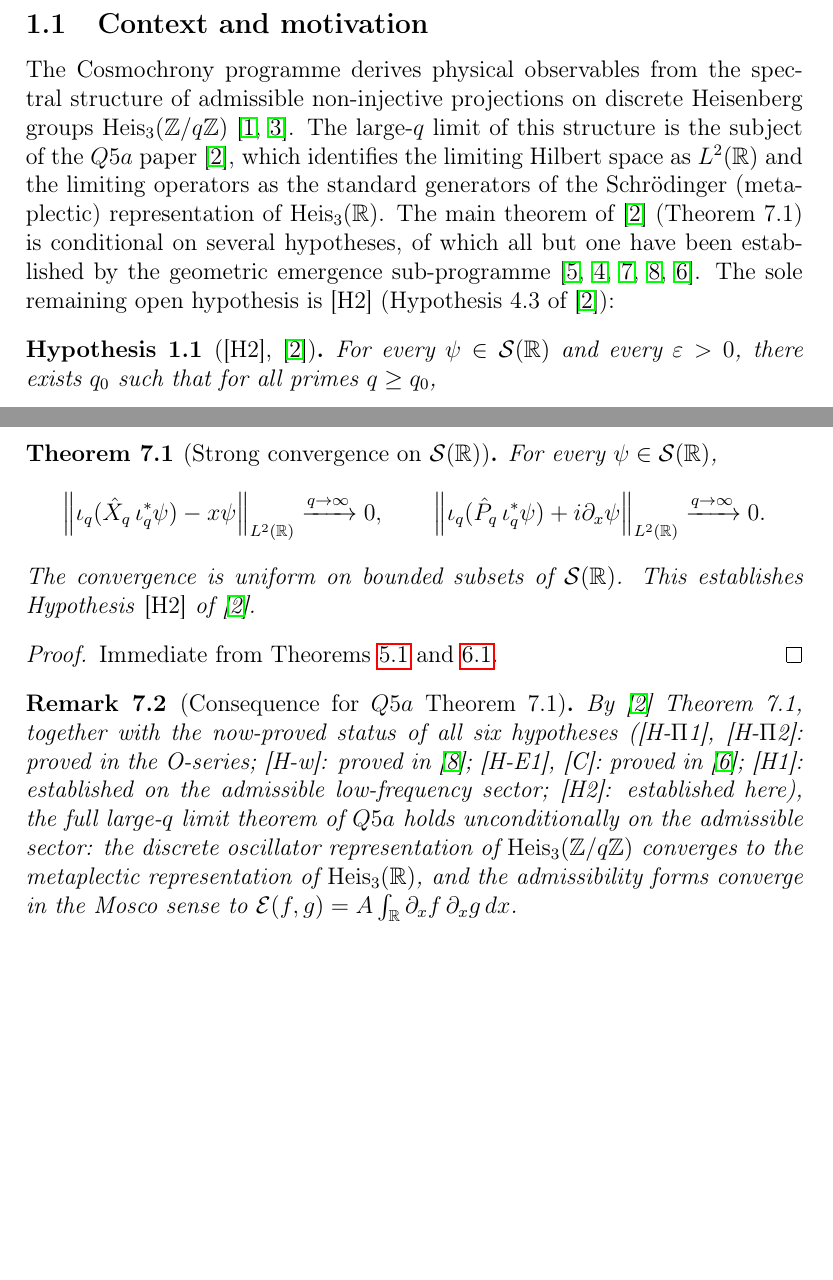
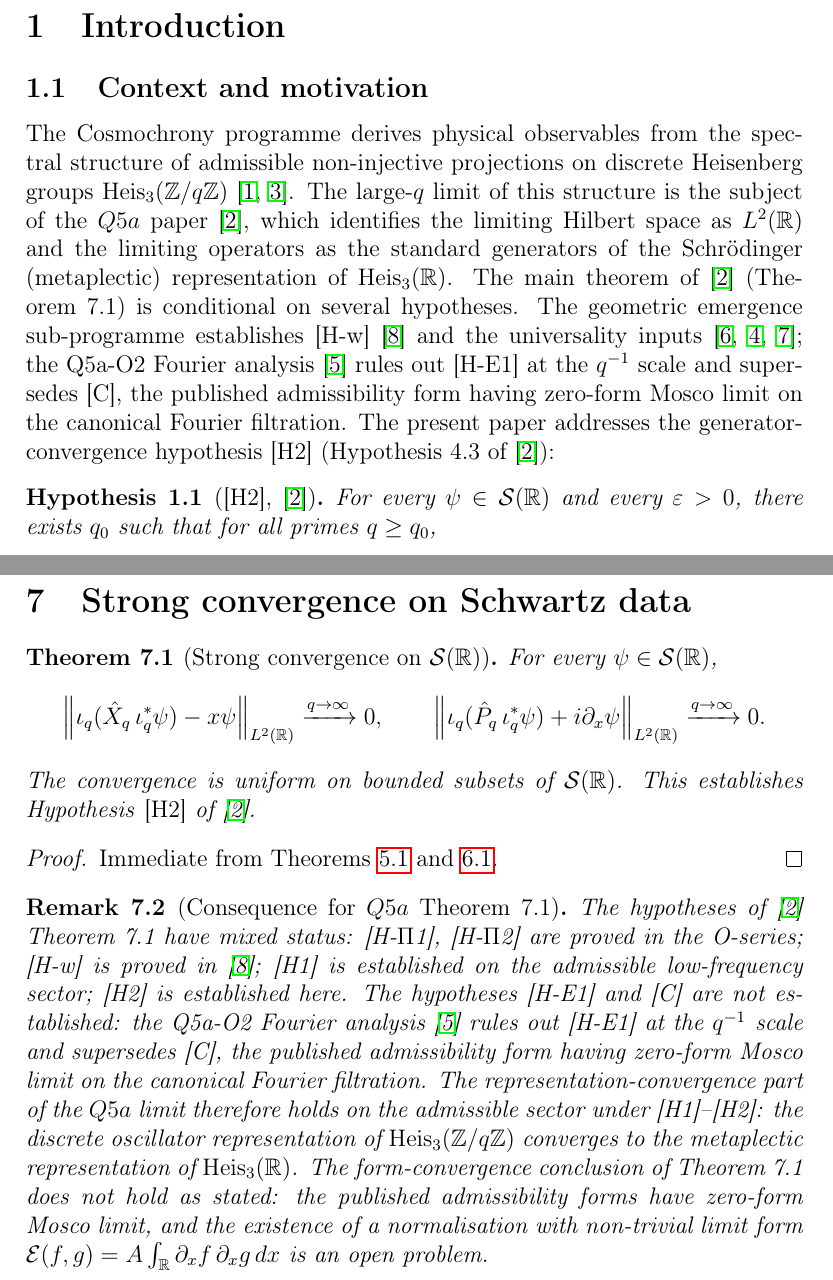
Before and after one commit to Cosmochrony/h2, a LaTeX paper (tex/h2.tex): two parts of pages 3 and 12 of 14 before the commit and two parts of pages 4 and 13 of 15 after it, joined at a grey line, cut at the place of the change, the shorter picture padded with empty space. Compiled offline with pdfLaTeX.

Commit message:
Correct the Q5a-O2-attributed closures of [H-E1] and [C]
Q5a-O2 does not prove [H-E1] or [C]: it rules out [H-E1] at the q^-1 scale
and supersedes [C] with a zero-form Mosco limit. The [H2] generator
convergence proved here stands; the representation-convergence part of the
Q5a limit holds on the admissible sector, the form-convergence part is open.

```diff
--- a/tex/h2.tex
+++ b/tex/h2.tex
@@ -82,10 +85,14 @@
       The large-$q$ limit of this structure is the subject of the $Q5a$ paper~\cite{Beau2026q5a},
       which identifies the limiting Hilbert space as $\ltwo$ and the limiting operators as the
       standard generators of the Schr\"odinger (metaplectic) representation of $\Heis(\mathbb{R})$.
-      The main theorem of~\cite{Beau2026q5a} (Theorem~7.1) is conditional on several hypotheses,
-      of which all but one have been established by the geometric emergence
-      sub-programme~\cite{Beau2026q9,Beau2026q10,Beau2026u1,Beau2026w1,Beau2026q5ao2}.
-      The sole remaining open hypothesis is~[H2] (Hypothesis~4.3 of~\cite{Beau2026q5a}):
+      The main theorem of~\cite{Beau2026q5a} (Theorem~7.1) is conditional on several hypotheses.
+      The geometric emergence sub-programme establishes
+      [H-w]~\cite{Beau2026w1} and the universality inputs~\cite{Beau2026q9,Beau2026q10,Beau2026u1};
+      the Q5a-O2 Fourier analysis~\cite{Beau2026q5ao2} rules out [H-E1] at the $q^{-1}$ scale and
+      supersedes [C], the published admissibility form having zero-form Mosco limit on the
+      canonical Fourier filtration.
+      The present paper addresses the generator-convergence hypothesis~[H2]
+      (Hypothesis~4.3 of~\cite{Beau2026q5a}):
 
       \begin{hypothesis}[\textup{[H2]}, \cite{Beau2026q5a}]
         \label{hyp:H2}
@@ -483,18 +490,23 @@ and both terms are bounded by $O(q^{-1})\norm{\partial_x^2\psi}_{L^2}$.
 
     \begin{remark}[Consequence for $Q5a$ Theorem~7.1]
       \label{rem:Q5a-consequence}
-      By~\cite{Beau2026q5a} Theorem~7.1, together with the now-proved
-      status of all six hypotheses
-      ([H-$\Pi$1], [H-$\Pi$2]: proved in the O-series;
-      [H-w]: proved in~\cite{Beau2026w1};
-      [H-E1], [C]: proved in~\cite{Beau2026q5ao2};
-      [H1]: established on the admissible low-frequency sector;
-      [H2]: established here),
-      the full large-$q$ limit theorem of $Q5a$ holds unconditionally on the
-      admissible sector:
+      The hypotheses of~\cite{Beau2026q5a} Theorem~7.1 have mixed status:
+      [H-$\Pi$1], [H-$\Pi$2] are proved in the O-series;
+      [H-w] is proved in~\cite{Beau2026w1};
+      [H1] is established on the admissible low-frequency sector;
+      [H2] is established here.
+      The hypotheses [H-E1] and [C] are not established: the Q5a-O2 Fourier
+      analysis~\cite{Beau2026q5ao2} rules out [H-E1] at the $q^{-1}$ scale and supersedes [C],
+      the published admissibility form having zero-form Mosco limit on the canonical
+      Fourier filtration.
+      The representation-convergence part of the $Q5a$ limit therefore holds on the
+      admissible sector under [H1]--[H2]:
       the discrete oscillator representation of $\Heis(\Zq)$ converges to the
-      metaplectic representation of $\Heis(\mathbb{R})$, and the admissibility forms
-      converge in the Mosco sense to $\mathcal{E}(f,g) = A\int_{\mathbb{R}} \partial_x f\,\partial_x g\,dx$.
+      metaplectic representation of $\Heis(\mathbb{R})$.
+      The form-convergence conclusion of Theorem~7.1 does not hold as stated: the published
+      admissibility forms have zero-form Mosco limit, and the existence of a normalisation
+      with non-trivial limit form $\mathcal{E}(f,g) = A\int_{\mathbb{R}} \partial_x f\,
+      \partial_x g\,dx$ is an open problem.
     \end{remark}
 
     \newpage
```
Also changed, not shown: tex/cosmochrony-bibliography.bib (+1 -1 lines), README.md, tex/h2.tex (13 more changed lines).
